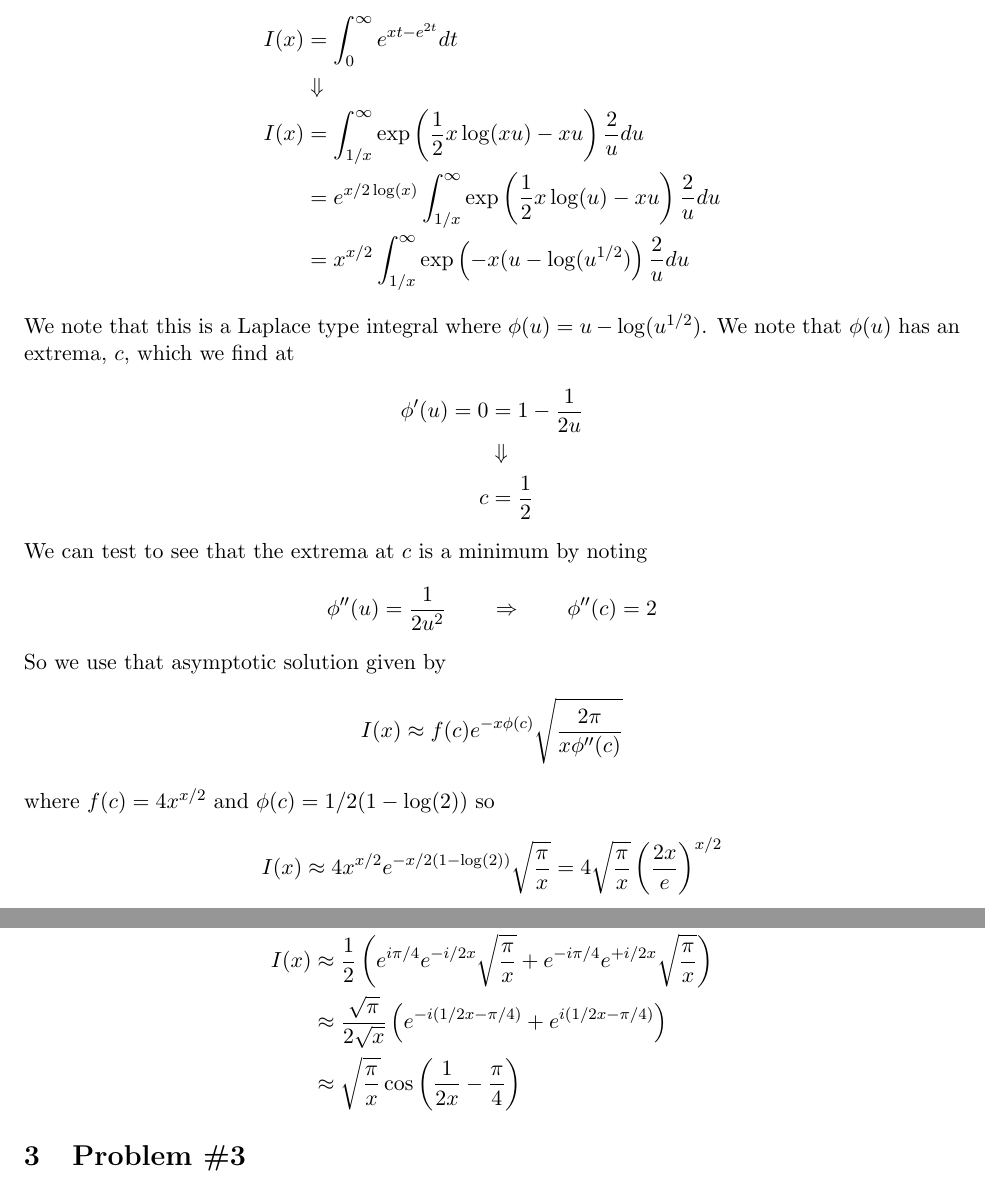
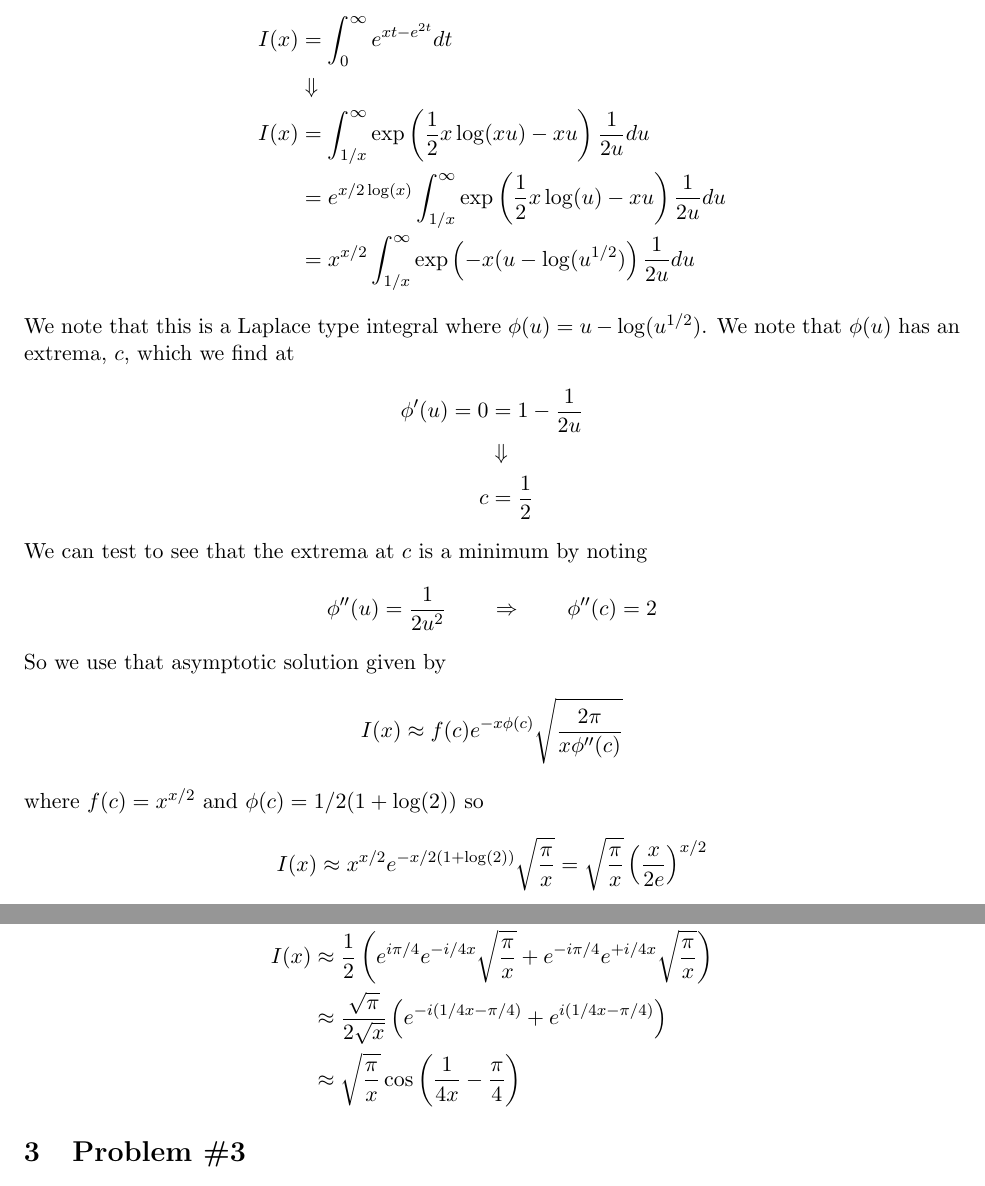
Before and after one commit to golga/Coursework, a LaTeX document (Fall_15/PHYS_615/Hmwk_10/Hmwk_10.tex): two parts of pages 2 and 4 of 4, joined at a grey line, cut so that both start at the same text. The pictures show the PDF file Fall_15/PHYS_615/Hmwk_10/Hmwk_10.pdf that the author committed with the source.

Commit message:
Updated 615

```diff
--- a/Fall_15/PHYS_615/Hmwk_10/Hmwk_10.tex
+++ b/Fall_15/PHYS_615/Hmwk_10/Hmwk_10.tex
@@ -30,9 +30,9 @@ So we can change variables to
 \begin{align*}
 I(x) &= \int_{0}^{\infty}e^{xt-e^{2t}}dt\\
 &\Downarrow\\
-I(x) &= \int_{1/x}^{\infty}\exp\left(\frac{1}{2}x\log(xu)-xu\right)\frac{2}{u}du\\
-&= e^{x/2\log(x)}\int_{1/x}^{\infty}\exp\left(\frac{1}{2}x\log(u)-xu\right)\frac{2}{u}du\\
-&= x^{x/2}\int_{1/x}^{\infty}\exp\left(-x(u-\log(u^{1/2})\right)\frac{2}{u}du
+I(x) &= \int_{1/x}^{\infty}\exp\left(\frac{1}{2}x\log(xu)-xu\right)\frac{1}{2u}du\\
+&= e^{x/2\log(x)}\int_{1/x}^{\infty}\exp\left(\frac{1}{2}x\log(u)-xu\right)\frac{1}{2u}du\\
+&= x^{x/2}\int_{1/x}^{\infty}\exp\left(-x(u-\log(u^{1/2})\right)\frac{1}{2u}du
 \end{align*}
 We note that this is a Laplace type integral where $\phi(u) = u - \log(u^{1/2})$. We note
 that $\phi(u)$ has an extrema, $c$, which we find at
@@ -47,8 +47,8 @@ We can test to see that the extrema at $c$ is a minimum by noting
 \end{align*}
 So we use that asymptotic solution given by
 $$I(x) \approx f(c)e^{-x\phi(c)}\sqrt{\frac{2\pi}{x\phi''(c)}}$$
-where $f(c) = 4x^{x/2}$ and $\phi(c) = 1/2(1-\log(2))$ so
-$$I(x) \approx 4x^{x/2}e^{-x/2(1-\log(2))}\sqrt{\frac{\pi}{x}} = 4\sqrt{\frac{\pi}{x}}\left(\frac{2x}{e}\right)^{x/2}$$
+where $f(c) = x^{x/2}$ and $\phi(c) = 1/2(1+\log(2))$ so
+$$I(x) \approx x^{x/2}e^{-x/2(1+\log(2))}\sqrt{\frac{\pi}{x}} = \sqrt{\frac{\pi}{x}}\left(\frac{x}{2e}\right)^{x/2}$$
 
 \pagebreak
 
@@ -72,7 +72,7 @@ so $\theta = \pi/4,-3\pi/4$ where we can pick either solution as still be able t
 contour back to the real axis. So this first integral has the solution
 \begin{align*}
 I_1(x) &\approx e^{i\pi/4}e^{x(i/4x^2-i/2x^2)}\sqrt{\frac{2\pi}{2x}}\\
-&\approx e^{i\pi/4}e^{-i/2x}\sqrt{\frac{\pi}{x}}\\
+&\approx e^{i\pi/4}e^{-i/4x}\sqrt{\frac{\pi}{x}}\\
 \end{align*}
 Now we can solve the negative integral by noting that
 $$\phi(z) = -iz^2+\frac{i}{x}z$$
@@ -83,7 +83,7 @@ So we can find $\theta = -\pi/4,3\pi/2$ So we have an approximate solution by pi
 $\theta=-\pi/4$
 \begin{align*}
 I_2(x) &\approx e^{-i\pi/4}e^{x(-i/4x^2+i/2x^2)}\sqrt{\frac{2\pi}{2x}}\\
-&\approx e^{-i\pi/4}e^{+i/2x}\sqrt{\frac{\pi}{x}}
+&\approx e^{-i\pi/4}e^{+i/4x}\sqrt{\frac{\pi}{x}}
 \end{align*}
 So we can find the total integral by
 \begin{align*}
```
Also changed, not shown: Fall_15/PHYS_615/Hmwk_10/Hmwk_10.pdf, Fall_15/PHYS_615/Hmwk_10/Hmwk_10.tex (6 more changed lines).
